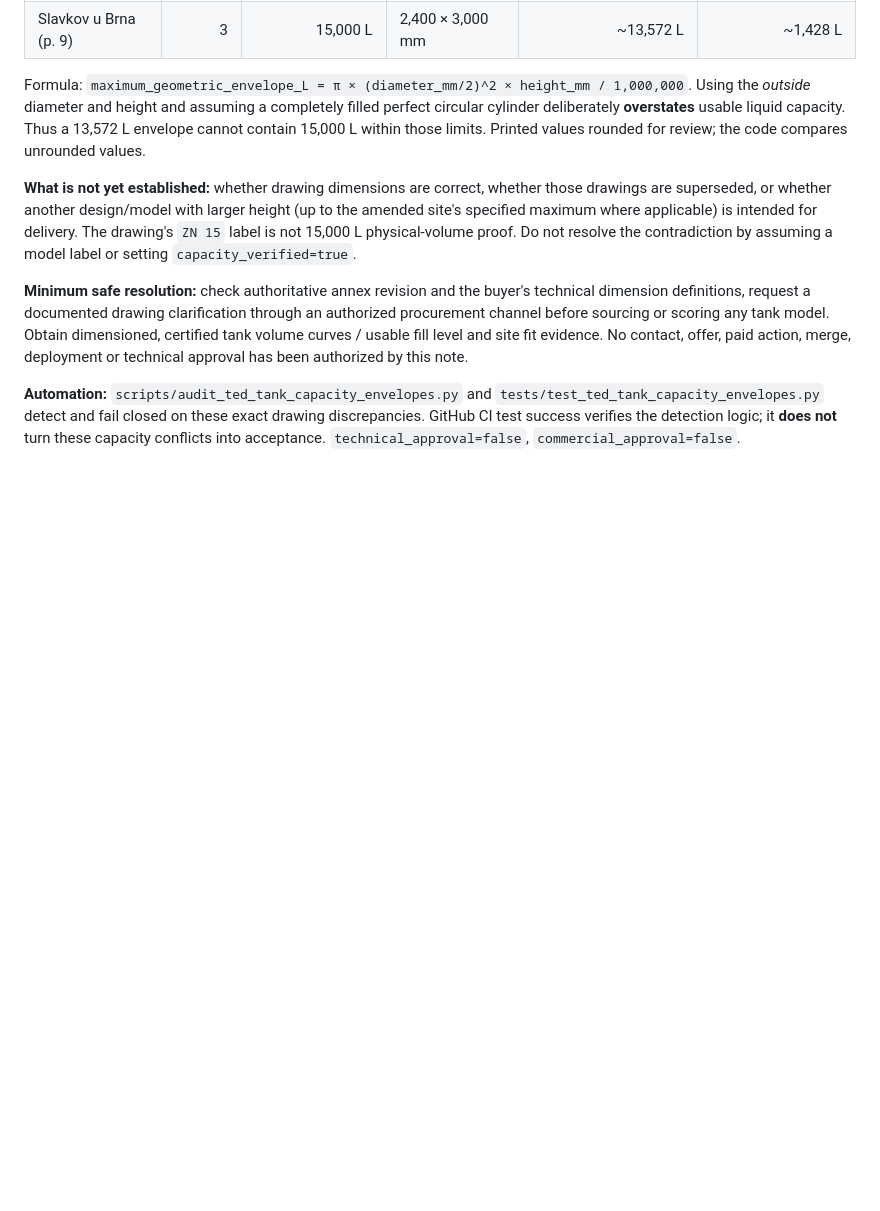
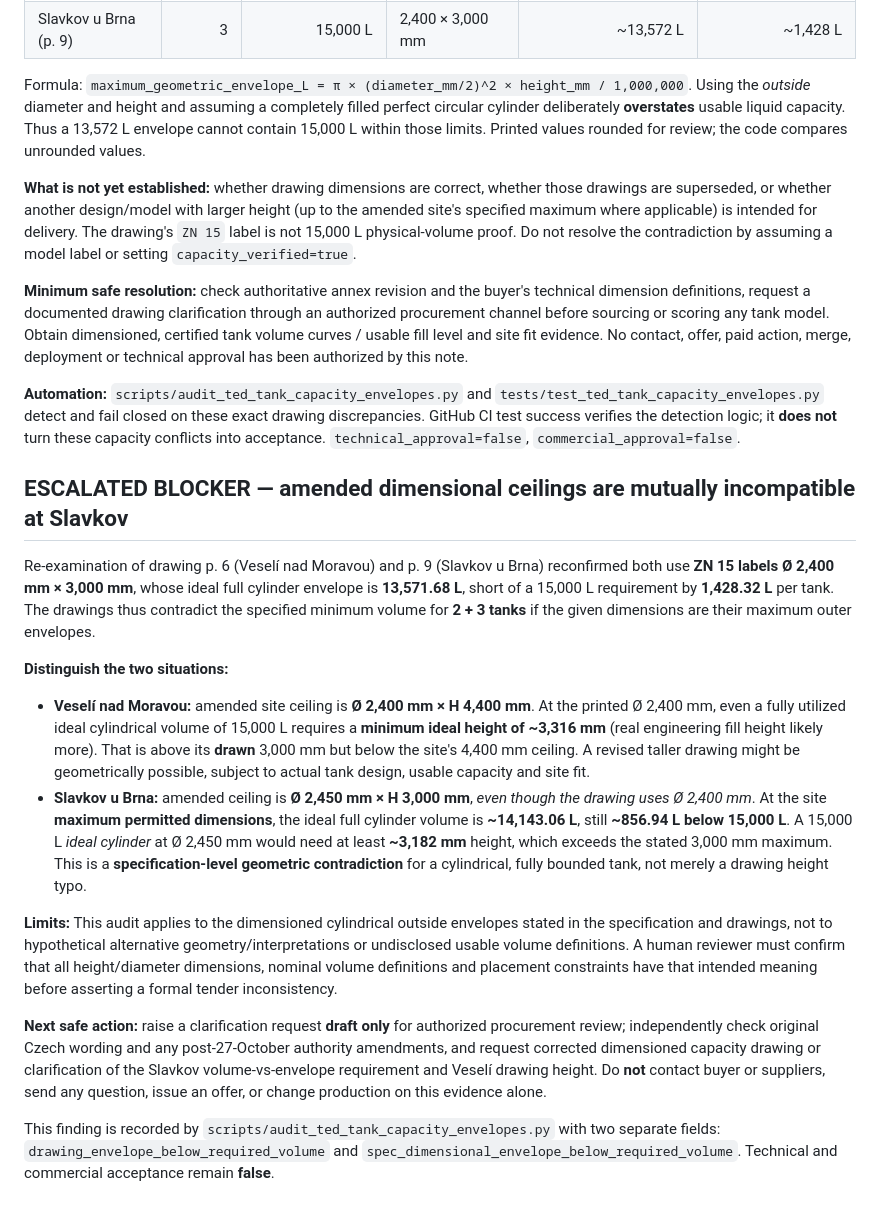
Before and after one commit to mehmetozan-5858/global-broker-ai, a Markdown page: reviews/ted-702997-2026-site-requirements-matrix.md, the part around the change. GitHub-like rendering; blank space fills up the shorter version.

Commit message:
docs(ted): escalate Slavkov 15kL volume vs maximum permitted cylinder dimensions

```diff
--- a/reviews/ted-702997-2026-site-requirements-matrix.md
+++ b/reviews/ted-702997-2026-site-requirements-matrix.md
@@ -61,3 +61,19 @@ Formula: `maximum_geometric_envelope_L = π × (diameter_mm/2)^2 × height_mm /
 **Minimum safe resolution:** check authoritative annex revision and the buyer's technical dimension definitions, request a documented drawing clarification through an authorized procurement channel before sourcing or scoring any tank model. Obtain dimensioned, certified tank volume curves / usable fill level and site fit evidence. No contact, offer, paid action, merge, deployment or technical approval has been authorized by this note.
 
 **Automation:** `scripts/audit_ted_tank_capacity_envelopes.py` and `tests/test_ted_tank_capacity_envelopes.py` detect and fail closed on these exact drawing discrepancies. GitHub CI test success verifies the detection logic; it **does not** turn these capacity conflicts into acceptance. `technical_approval=false`, `commercial_approval=false`.
+
+
+## ESCALATED BLOCKER — amended dimensional ceilings are mutually incompatible at Slavkov
+
+Re-examination of drawing p. 6 (Veselí nad Moravou) and p. 9 (Slavkov u Brna) reconfirmed both use **ZN 15 labels Ø 2,400 mm × 3,000 mm**, whose ideal full cylinder envelope is **13,571.68 L**, short of a 15,000 L requirement by **1,428.32 L** per tank. The drawings thus contradict the specified minimum volume for **2 + 3 tanks** if the given dimensions are their maximum outer envelopes.
+
+**Distinguish the two situations:**
+
+- **Veselí nad Moravou:** amended site ceiling is **Ø 2,400 mm × H 4,400 mm**. At the printed Ø 2,400 mm, even a fully utilized ideal cylindrical volume of 15,000 L requires a **minimum ideal height of ~3,316 mm** (real engineering fill height likely more). That is above its **drawn** 3,000 mm but below the site's 4,400 mm ceiling. A revised taller drawing might be geometrically possible, subject to actual tank design, usable capacity and site fit.
+- **Slavkov u Brna:** amended ceiling is **Ø 2,450 mm × H 3,000 mm**, *even though the drawing uses Ø 2,400 mm*. At the site **maximum permitted dimensions**, the ideal full cylinder volume is **~14,143.06 L**, still **~856.94 L below 15,000 L**. A 15,000 L *ideal cylinder* at Ø 2,450 mm would need at least **~3,182 mm** height, which exceeds the stated 3,000 mm maximum. This is a **specification-level geometric contradiction** for a cylindrical, fully bounded tank, not merely a drawing height typo.
+
+**Limits:** This audit applies to the dimensioned cylindrical outside envelopes stated in the specification and drawings, not to hypothetical alternative geometry/interpretations or undisclosed usable volume definitions. A human reviewer must confirm that all height/diameter dimensions, nominal volume definitions and placement constraints have that intended meaning before asserting a formal tender inconsistency.
+
+**Next safe action:** raise a clarification request **draft only** for authorized procurement review; independently check original Czech wording and any post-27-October authority amendments, and request corrected dimensioned capacity drawing or clarification of the Slavkov volume-vs-envelope requirement and Veselí drawing height. Do **not** contact buyer or suppliers, send any question, issue an offer, or change production on this evidence alone.
+
+This finding is recorded by `scripts/audit_ted_tank_capacity_envelopes.py` with two separate fields: `drawing_envelope_below_required_volume` and `spec_dimensional_envelope_below_required_volume`. Technical and commercial acceptance remain **false**.
```
